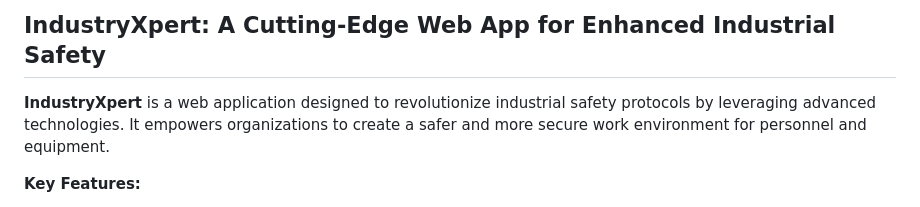
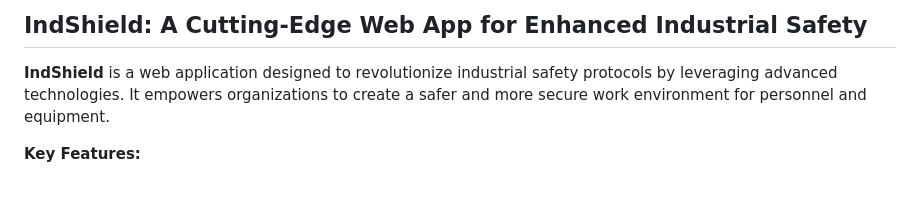
Before and after one commit to shivram9/IndShield, a Markdown page: README.md, the part around the change. GitHub-like rendering.

```diff
--- a/README.md
+++ b/README.md
@@ -1,6 +1,6 @@
-## IndustryXpert: A Cutting-Edge Web App for Enhanced Industrial Safety
+## IndShield: A Cutting-Edge Web App for Enhanced Industrial Safety
 
-**IndustryXpert** is a web application designed to revolutionize industrial safety protocols by leveraging advanced technologies. It empowers organizations to create a safer and more secure work environment for personnel and equipment.
+**IndShield** is a web application designed to revolutionize industrial safety protocols by leveraging advanced technologies. It empowers organizations to create a safer and more secure work environment for personnel and equipment.
 
 
 
```
